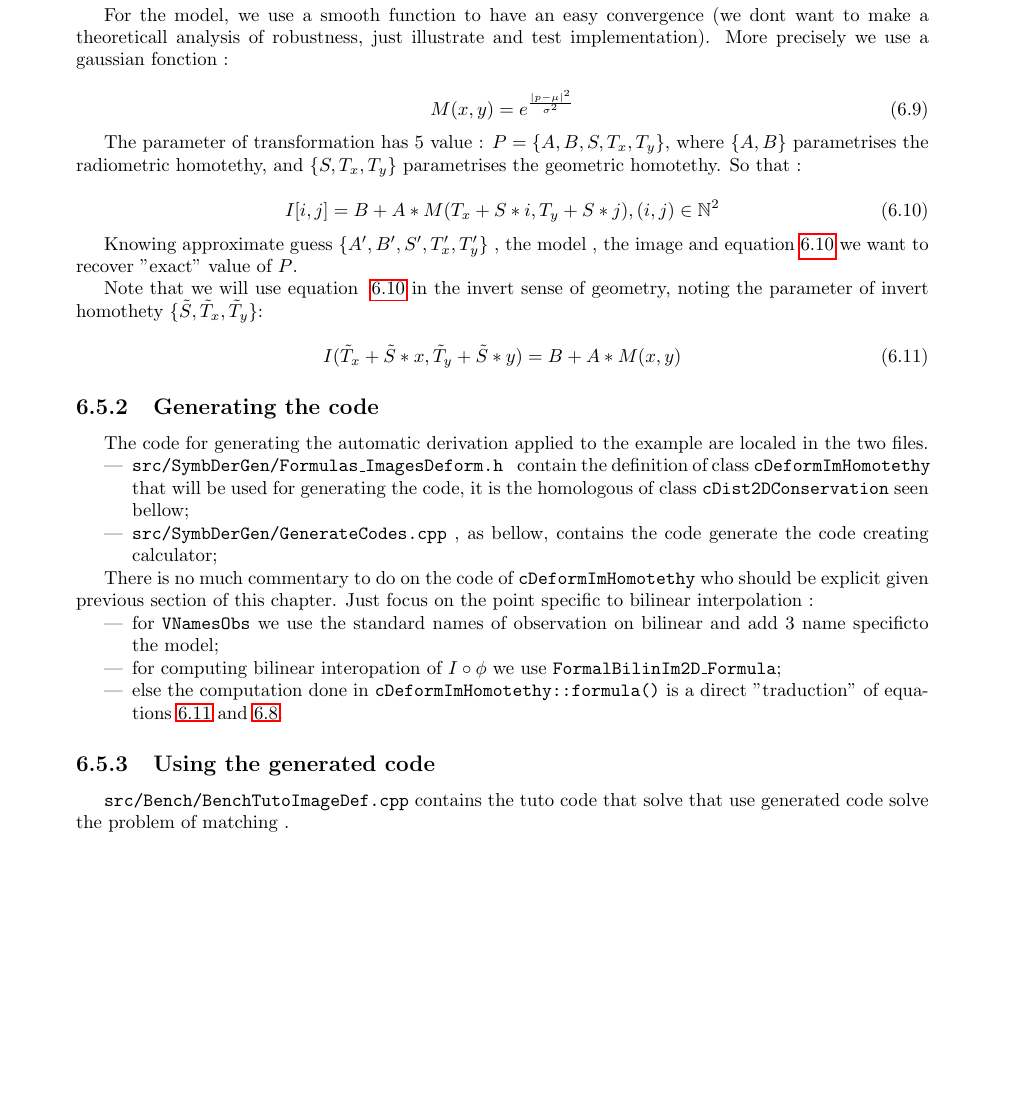
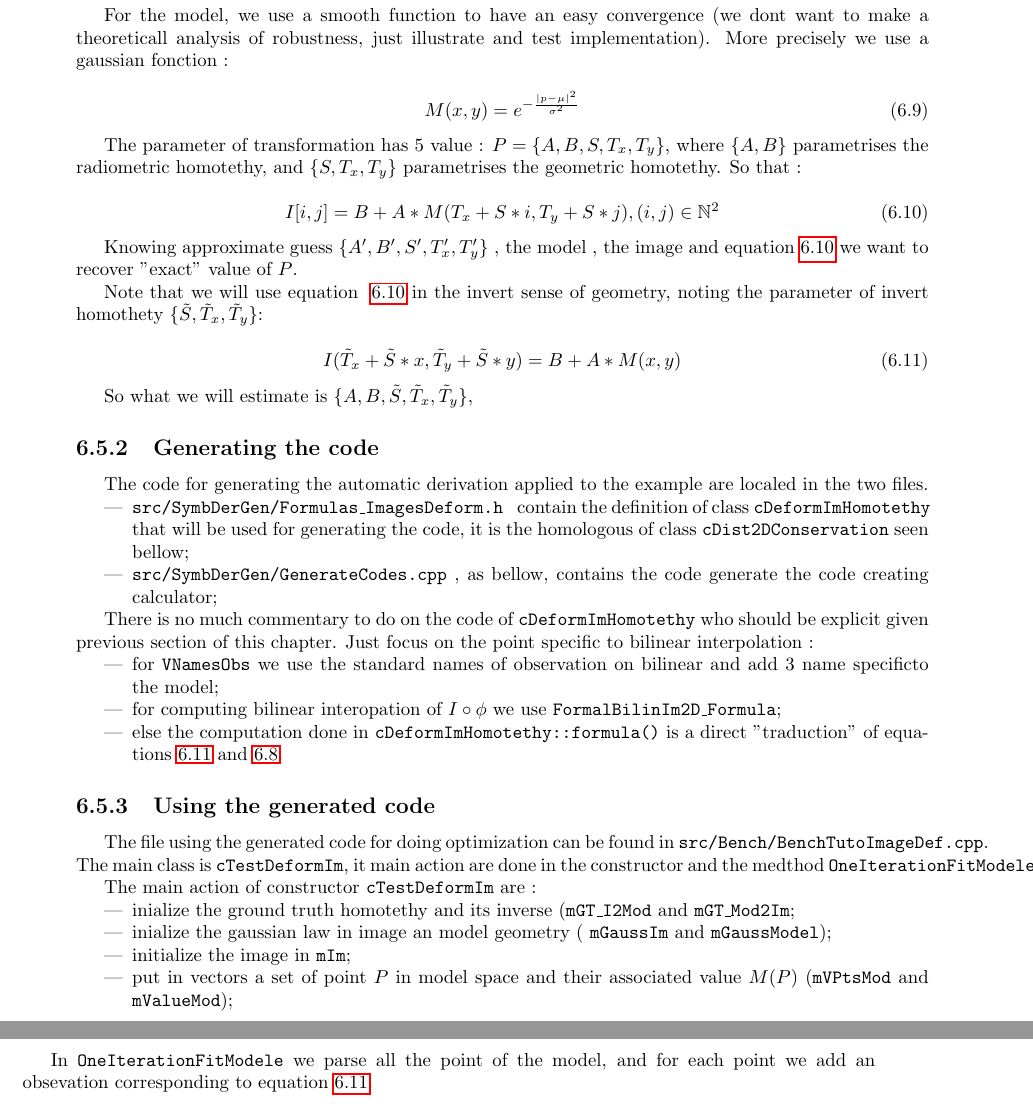
Before and after one commit to micmac-V2/MMVII, a LaTeX book (Doc/Doc2007.tex, which reads Doc/Methods/NonLinearOptim.tex): part of page 51 of 62 before the commit and two parts of pages 51 and 52 of 62 after it, the two joined at a grey line, cut so that both start at the same text, the shorter picture padded with empty space. Compiled offline with pdfLaTeX.

Commit message:
Defor image , tuto commented

```diff
--- a/Doc/Methods/NonLinearOptim.tex
+++ b/Doc/Methods/NonLinearOptim.tex
@@ -795,7 +799,7 @@ make a theoreticall analysis of robustness, just illustrate and test implementat
 More precisely we use a gaussian fonction :
 
 \begin{equation}
-	M(x,y) =  e^{\frac{|p-\mu|^2}{\sigma^2}}
+	M(x,y) =  e^{-\frac{|p-\mu|^2}{\sigma^2}}
 \end{equation}
 
 The  parameter of transformation has 5 value :  $P=\{A,B,S,T_x,T_y\}$, where $\{A,B\}$ parametrises
@@ -816,6 +820,7 @@ the parameter of invert homothety $\{\tilde{S},\tilde{T}_x,\tilde{T}_y\}$:
 	I(\tilde{T}_x + \tilde{S}*x,\tilde{T}_y + \tilde{S}*y) =  B + A * M(x,y) \label{EqDefImInv}
 \end{equation}
 
+So what we will estimate is $\{A,B,\tilde{S},\tilde{T}_x,\tilde{T}_y\}$,
 
 
 \subsection{Generating the code}
@@ -849,5 +854,21 @@ Just focus on the point specific to bilinear interpolation :
 
 
 \subsection{Using the generated code}
-     {\tt src/Bench/BenchTutoImageDef.cpp} contains the tuto code that solve that use generated code
-           solve  the problem of matching .
+
+The file using the generated code for doing optimization can be found in
+{\tt src/Bench/BenchTutoImageDef.cpp}.  The main class is {\tt cTestDeformIm},
+it main action are done in the constructor and the medthod {\tt OneIterationFitModele}.
+
+The main action of constructor {\tt cTestDeformIm} are :
+
+\begin{itemize}
+    \item  inialize the ground truth homotethy and its inverse ({\tt mGT\_I2Mod} and {\tt mGT\_Mod2Im};
+    \item  inialize the gaussian law in image an model geometry ( {\tt mGaussIm}  and {\tt mGaussModel});
+    \item  initialize the image  in {\tt mIm};
+    \item  put in vectors a set of point $P$ in model space and their associated value $M(P)$
+           ({\tt mVPtsMod} and {\tt mValueMod});
+\end{itemize}
+
+
+In {\tt OneIterationFitModele} we parse all the point of the model, and for each point we
+add an obsevation corresponding to equation~\ref{EqDefImInv}.
```
Also changed, not shown: Doc/Methods/NonLinearOptim.tex (8 more changed lines), 2 other files.
